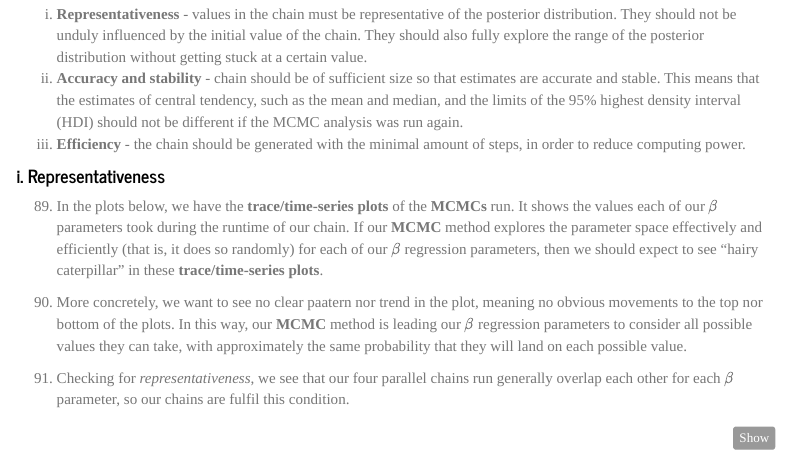
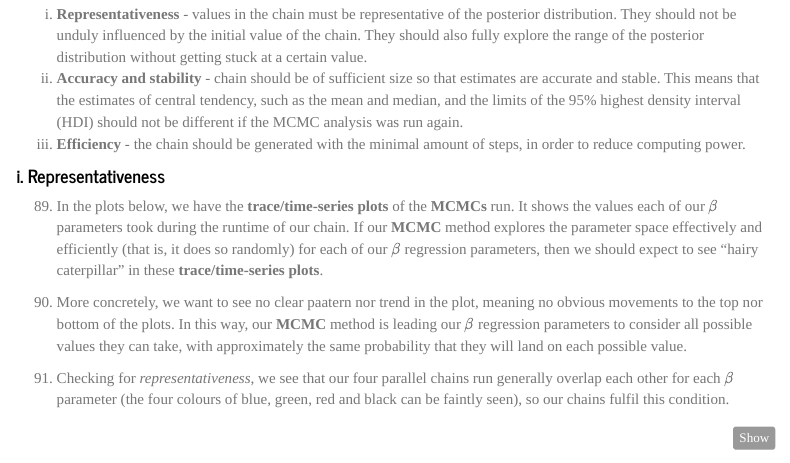
Before and after one commit to avisionh/predictgraduateprospects, an R Markdown document (report.Rmd): the page in a window 1100 px wide, from 12690 px down. Rendered offline with R 4.5, knitr and Pandoc, with nearby package versions; some code elsewhere in the file could not run offline; menus at the side of the page are left out.

Commit message:
docs: Clarify MCMC plot
This is because report generated does not show the full colours of the plot. Colours are shown only when running the code.

````diff
--- a/report.Rmd
+++ b/report.Rmd
@@ -553,7 +553,7 @@ model_regBayes <- run.jags(method = "parallel", model = "bayesModel.bug", monito
 
 (@) More concretely, we want to see no clear paatern nor trend in the plot, meaning no obvious movements to the top nor bottom of the plots. In this way, our **MCMC** method is leading our $\beta$ regression parameters to consider all possible values they can take, with approximately the same probability that they will land on each possible value.
 
-(@) Checking for *representativeness*, we see that our four parallel chains run generally overlap each other for each $\beta$ parameter, so our chains are fulfil this condition.
+(@) Checking for *representativeness*, we see that our four parallel chains run generally overlap each other for each $\beta$ parameter (the four colours of blue, green, red and black can be faintly seen), so our chains fulfil this condition.
 ```{r (SHOW) Traceplots, echo = TRUE, eval = TRUE, fig.align = "center"}
 par(mfrow = c(3,3))
 #traceplot(as.mcmc(x=model_regBayes))
````
